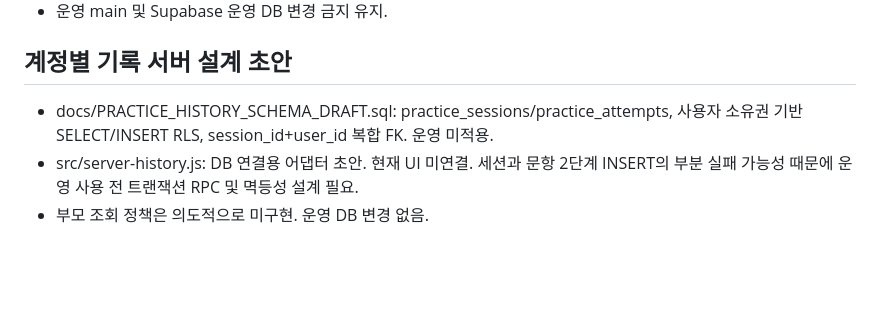
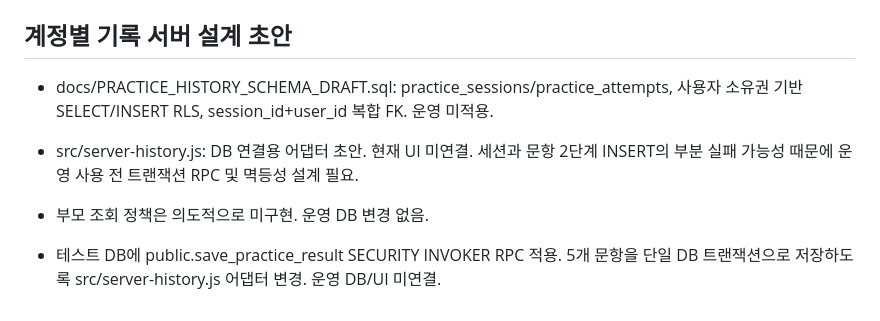
Before and after one commit to mrsix2000/yeonsanrun, a Markdown page: ARCHITECTURE.md, the part around the change. Drawn GitHub-style; blank space fills up the shorter version.

Commit message:
Record test RLS isolation and atomic history RPC

```diff
--- a/ARCHITECTURE.md
+++ b/ARCHITECTURE.md
@@ -111,3 +111,5 @@
 - docs/PRACTICE_HISTORY_SCHEMA_DRAFT.sql: practice_sessions/practice_attempts, 사용자 소유권 기반 SELECT/INSERT RLS, session_id+user_id 복합 FK. 운영 미적용.
 - src/server-history.js: DB 연결용 어댑터 초안. 현재 UI 미연결. 세션과 문항 2단계 INSERT의 부분 실패 가능성 때문에 운영 사용 전 트랜잭션 RPC 및 멱등성 설계 필요.
 - 부모 조회 정책은 의도적으로 미구현. 운영 DB 변경 없음.
+
+- 테스트 DB에 public.save_practice_result SECURITY INVOKER RPC 적용. 5개 문항을 단일 DB 트랜잭션으로 저장하도록 src/server-history.js 어댑터 변경. 운영 DB/UI 미연결.
```
